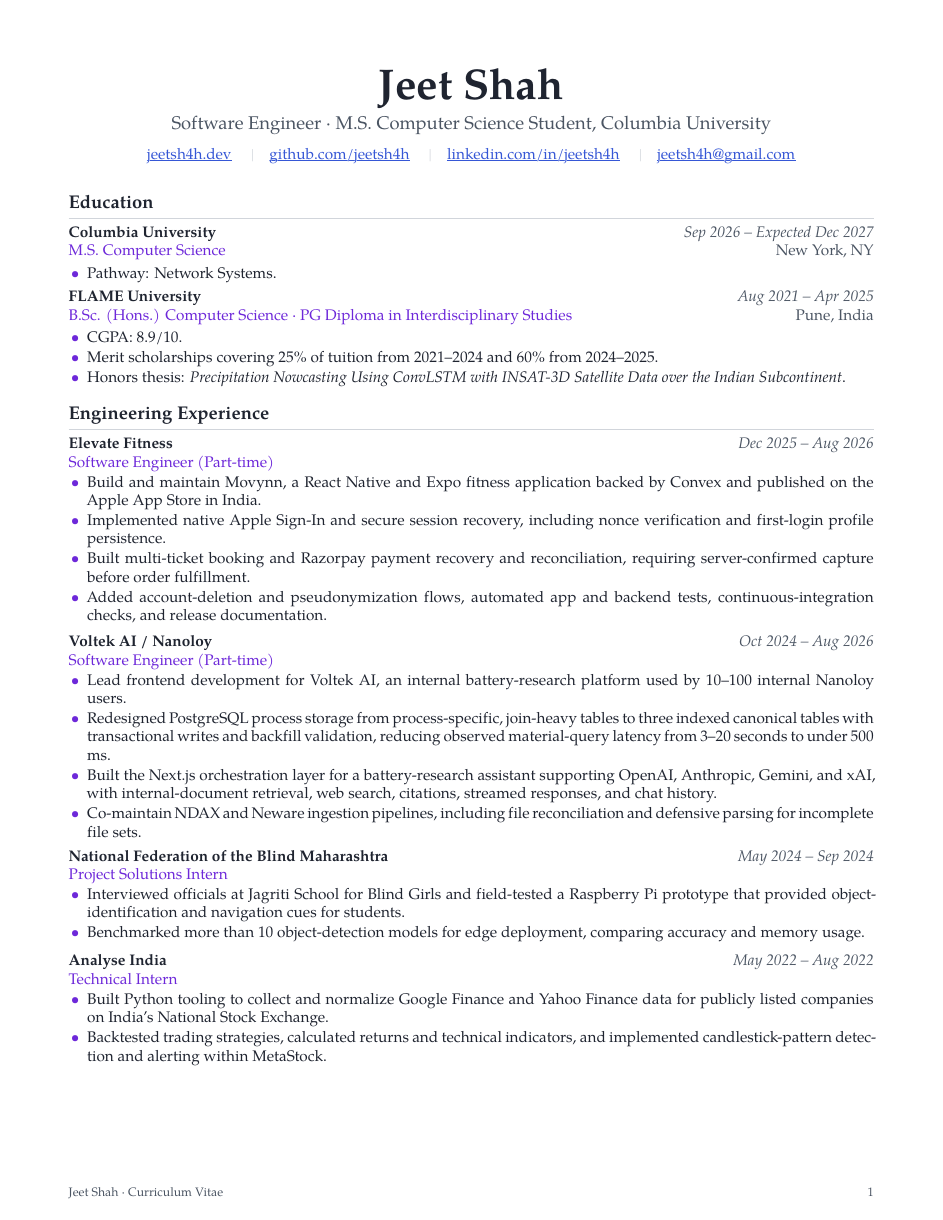
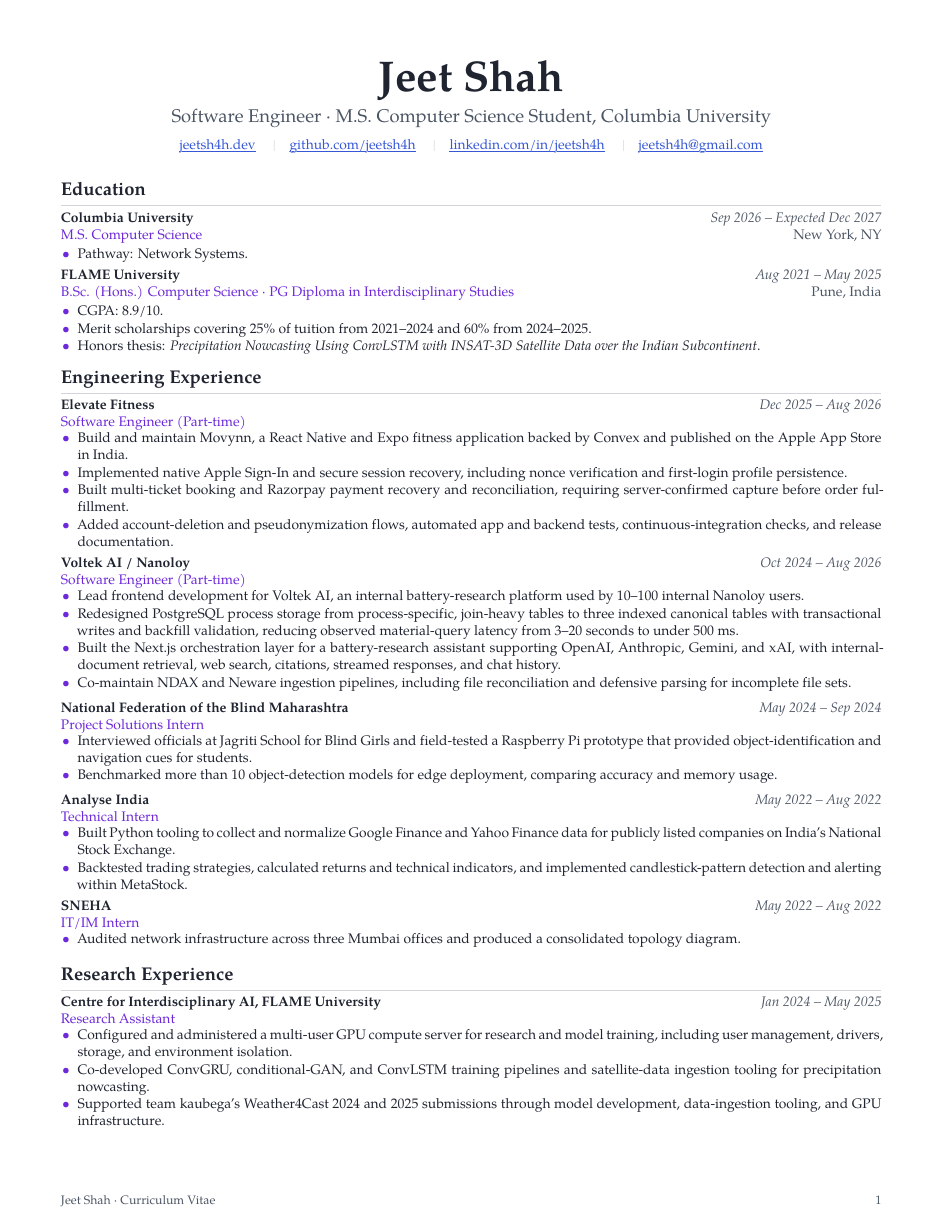
Before and after one commit to jeetsh4h/jeetsh4h-dev, a LaTeX CV (cv/cv.tex): page 1 of 5 before the commit and page 1 of 3 after it. Compiled offline with XeLaTeX; a missing font is replaced by an installed copy or a similar font.

Commit message:
chore(cv): update layouts; update education

```diff
--- a/cv/cv.tex
+++ b/cv/cv.tex
@@ -10,7 +10,7 @@
   Ligatures=TeX,
   RawFeature={-liga,-clig},
 ]
-\usepackage[margin=0.62in]{geometry}
+\usepackage[margin=0.55in]{geometry}
 \usepackage[dvipsnames]{xcolor}
 \usepackage{enumitem}
 \usepackage{fancyhdr}
@@ -83,11 +83,17 @@
 \color{ink}
 \setlength{\parindent}{0pt}
 \setlength{\parskip}{1pt}
+% Keep each paragraph together so a page never starts with the trailing line of
+% a sentence. Page breaks remain available between entries and list items.
+\interlinepenalty=10000
+\widowpenalty=10000
+\clubpenalty=10000
+\emergencystretch=1em
 \raggedbottom
 \setlist[itemize]{
   leftmargin=1.2em,
-  itemsep=1pt,
-  topsep=2pt,
+  itemsep=0.5pt,
+  topsep=1pt,
   parsep=0pt,
   label=\textcolor{accent}{\textbullet}
 }
@@ -96,12 +102,12 @@
   {\large\bfseries\color{ink}}
   {}{0em}{}
   [\vspace{2pt}\color{rule}\titlerule]
-\titlespacing{\section}{0pt}{7pt}{3pt}
+\titlespacing{\section}{0pt}{5pt}{2pt}
 
 % Reserve enough room for a section heading and the beginning of its first item.
 % The first argument is the minimum number of baselines required.
 \newcommand{\cvsection}[2]{%
-  \needspace{#1\baselineskip}%
+  \needspace{\dimexpr#1\baselineskip+3\baselineskip\relax}%
   \section{#2}%
 }
 
@@ -186,6 +192,7 @@
 }
 
 \begin{document}
+\small
 
 \begin{center}
   {\fontsize{28}{32}\selectfont\bfseries Jeet Shah}\\[4pt]
@@ -211,7 +218,7 @@
 
 \datedentry
   {FLAME University}
-  {Aug 2021 -- Apr 2025}
+  {Aug 2021 -- May 2025}
   {B.Sc. (Hons.) Computer Science · PG Diploma in Interdisciplinary Studies}
   {Pune, India}
 \begin{itemize}
```
Also changed, not shown: cv/cv.tex (9 more changed lines), 1 other file.
